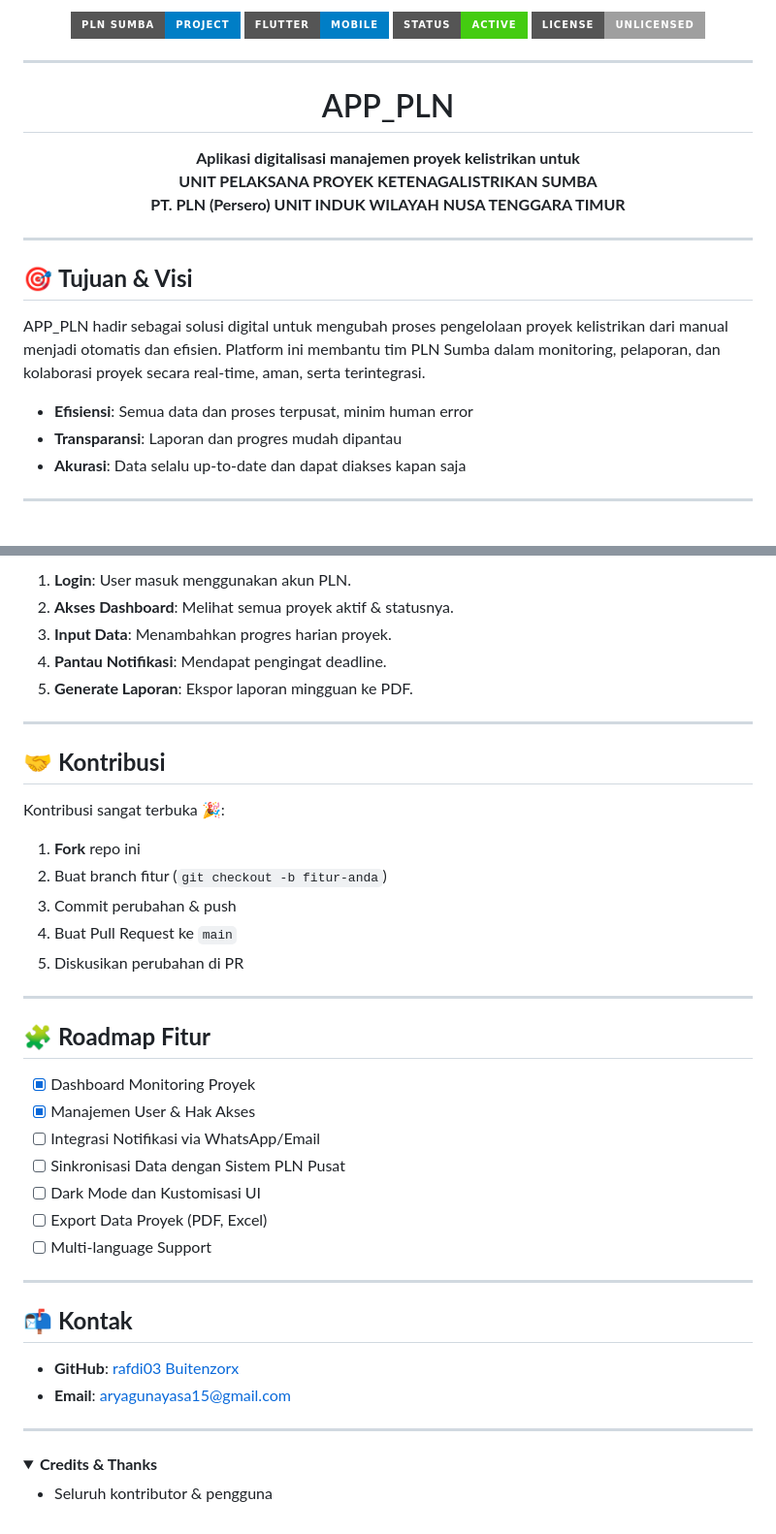
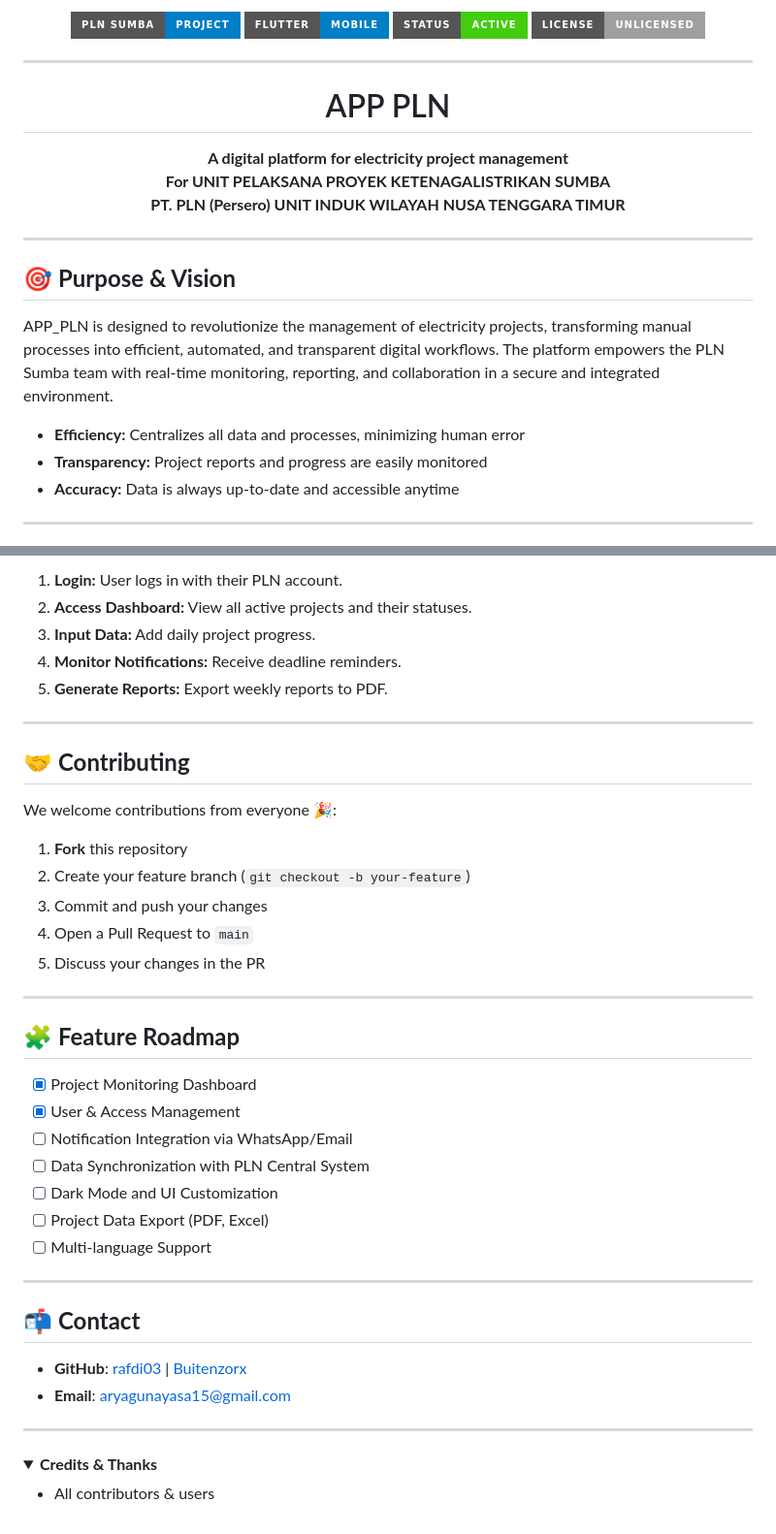
Before and after one commit to rafdi03/APP_PLN, a Markdown page: README.md, 2 parts joined by grey strips. Shown: that part at 97% size. Drawn GitHub-style; folded sections open; badges without logos.

```diff
--- a/README.md
+++ b/README.md
@@ -5,7 +5,7 @@
 ╚██╗ ██╔╝██╔══██║██╔═══╝ ██║  ██║    ██╔═══╝ ██║      ██║╚██╗██║
  ╚████╔╝ ██║  ██║██║     ██████╔╝    ██║     ███████╗ ██║ ╚████║
   ╚═══╝  ╚═╝  ╚═╝╚═╝     ╚═════╝     ╚═╝     ╚══════╝ ╚═╝  ╚═══╝
-             Digitalisasi Manajemen Proyek Ketenagalistrikan
+           Digitalization of Electricity Project Management
 -->
 
 
@@ -20,22 +20,22 @@
 
 ---
 
-<h1 align="center">APP_PLN</h1>
+<h1 align="center">APP PLN</h1>
 <p align="center"><b>
-Aplikasi digitalisasi manajemen proyek kelistrikan untuk <br>
-UNIT PELAKSANA PROYEK KETENAGALISTRIKAN SUMBA <br>
+A digital platform for electricity project management<br>
+For UNIT PELAKSANA PROYEK KETENAGALISTRIKAN SUMBA<br>
 PT. PLN (Persero) UNIT INDUK WILAYAH NUSA TENGGARA TIMUR
 </b></p>
 
 ---
 
-## 🎯 **Tujuan & Visi**
+## 🎯 **Purpose & Vision**
 
-APP_PLN hadir sebagai solusi digital untuk mengubah proses pengelolaan proyek kelistrikan dari manual menjadi otomatis dan efisien. Platform ini membantu tim PLN Sumba dalam monitoring, pelaporan, dan kolaborasi proyek secara real-time, aman, serta terintegrasi.
+APP_PLN is designed to revolutionize the management of electricity projects, transforming manual processes into efficient, automated, and transparent digital workflows. The platform empowers the PLN Sumba team with real-time monitoring, reporting, and collaboration in a secure and integrated environment.
 
-- **Efisiensi**: Semua data dan proses terpusat, minim human error
-- **Transparansi**: Laporan dan progres mudah dipantau
-- **Akurasi**: Data selalu up-to-date dan dapat diakses kapan saja
+- **Efficiency:** Centralizes all data and processes, minimizing human error
+- **Transparency:** Project reports and progress are easily monitored
+- **Accuracy:** Data is always up-to-date and accessible anytime
 
 ---
 
@@ -134,45 +121,51 @@ APP_PLN/
 
-1. **Login**: User masuk menggunakan akun PLN.
-2. **Akses Dashboard**: Melihat semua proyek aktif & statusnya.
-3. **Input Data**: Menambahkan progres harian proyek.
-4. **Pantau Notifikasi**: Mendapat pengingat deadline.
-5. **Generate Laporan**: Ekspor laporan mingguan ke PDF.
+1. **Login:** User logs in with their PLN account.
+2. **Access Dashboard:** View all active projects and their statuses.
+3. **Input Data:** Add daily project progress.
+4. **Monitor Notifications:** Receive deadline reminders.
+5. **Generate Reports:** Export weekly reports to PDF.
 
 ---
 
-## 🤝 **Kontribusi**
+## 🤝 **Contributing**
 
-Kontribusi sangat terbuka 🎉:
+We welcome contributions from everyone 🎉:
 
-1. **Fork** repo ini
-2. Buat branch fitur (`git checkout -b fitur-anda`)
-3. Commit perubahan & push
-4. Buat Pull Request ke `main`
-5. Diskusikan perubahan di PR
+1. **Fork** this repository
+2. Create your feature branch (`git checkout -b your-feature`)
+3. Commit and push your changes
+4. Open a Pull Request to `main`
+5. Discuss your changes in the PR
 
 ---
 
-## 🧩 **Roadmap Fitur**
+## 🧩 **Feature Roadmap**
 
-- [x] Dashboard Monitoring Proyek
-- [x] Manajemen User & Hak Akses
-- [ ] Integrasi Notifikasi via WhatsApp/Email
-- [ ] Sinkronisasi Data dengan Sistem PLN Pusat
-- [ ] Dark Mode dan Kustomisasi UI
-- [ ] Export Data Proyek (PDF, Excel)
+- [x] Project Monitoring Dashboard
+- [x] User & Access Management
+- [ ] Notification Integration via WhatsApp/Email
+- [ ] Data Synchronization with PLN Central System
+- [ ] Dark Mode and UI Customization
+- [ ] Project Data Export (PDF, Excel)
 - [ ] Multi-language Support
 
 ---
 
-## 📬 **Kontak**
+## 📬 **Contact**
 
-- **GitHub**: [rafdi03](https://github.com/rafdi03) [Buitenzorx](https://github.com/Buitenzorx)
+- **GitHub**: [rafdi03](https://github.com/rafdi03) | [Buitenzorx](https://github.com/Buitenzorx)
 - **Email**: aryagunayasa15@gmail.com
+
 ---
 
 <details>
   <summary><b>Credits & Thanks</b></summary>
   <ul>
-    <li>Seluruh kontributor & pengguna</li>
+    <li>All contributors & users</li>
   </ul>
 </details>
+
+<!--
+  This README design is intentionally crafted to be aesthetic, detailed, and informative.
+  Add application screenshots, architecture diagrams, or more badges for extra flair.
+-->
```
Also changed, not shown: other parts of README.md (+31 -44 lines).
